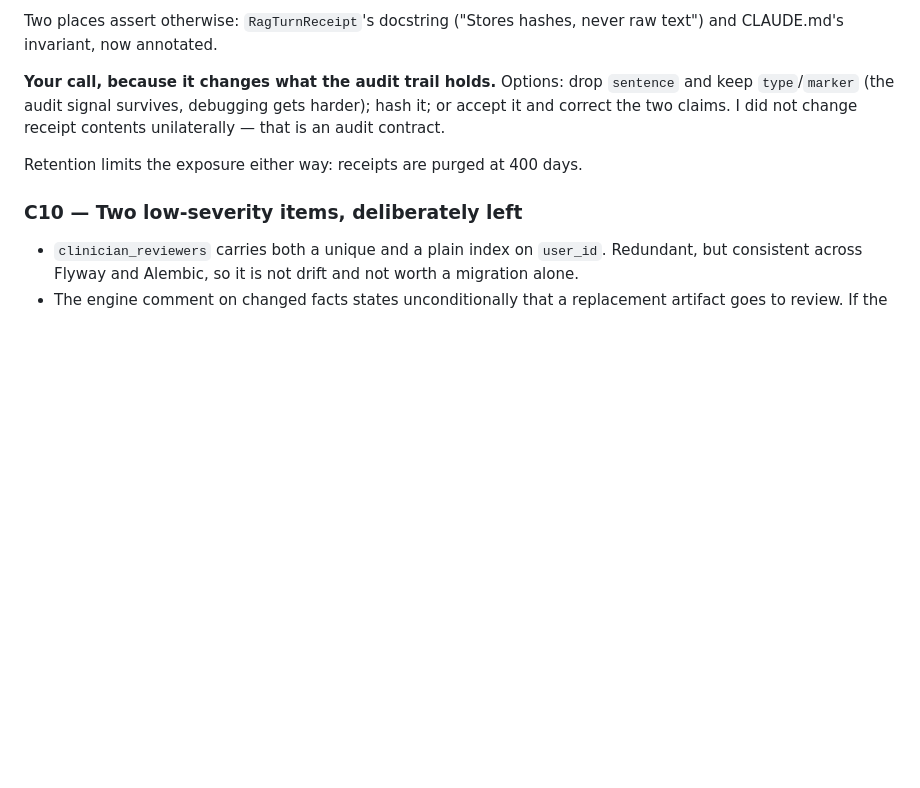
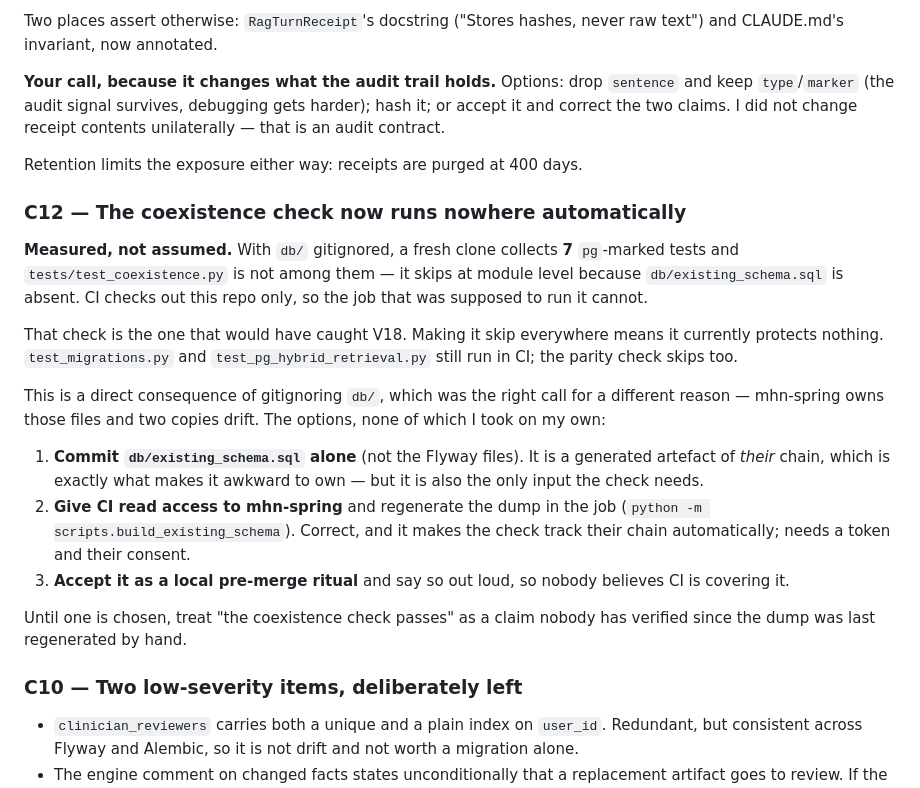
Before and after one commit to JaswanthBrindavan/MHN-AI-assitant-and-insights-V1, a Markdown page: project_docs/open-items.md, the part around the change. GitHub-like rendering; blank space fills up the shorter version.

Commit message:
docs: flag that gitignoring db/ silenced the coexistence check (C12)
Measured on a fresh-clone simulation: 7 pg-marked tests collect and
test_coexistence.py is not one of them. CI checks out this repo only, so
the check that would have caught V18 now runs nowhere automatically.
Three options written down; none taken unilaterally.

```diff
--- a/project_docs/open-items.md
+++ b/project_docs/open-items.md
@@ -211,6 +211,32 @@ receipt contents unilaterally — that is an audit contract.
 
 Retention limits the exposure either way: receipts are purged at 400 days.
 
+### C12 — The coexistence check now runs nowhere automatically
+**Measured, not assumed.** With `db/` gitignored, a fresh clone collects **7**
+`pg`-marked tests and `tests/test_coexistence.py` is not among them — it skips
+at module level because `db/existing_schema.sql` is absent. CI checks out this
+repo only, so the job that was supposed to run it cannot.
+
+That check is the one that would have caught V18. Making it skip everywhere
+means it currently protects nothing. `test_migrations.py` and
+`test_pg_hybrid_retrieval.py` still run in CI; the parity check skips too.
+
+This is a direct consequence of gitignoring `db/`, which was the right call for
+a different reason — mhn-spring owns those files and two copies drift. The
+options, none of which I took on my own:
+
+1. **Commit `db/existing_schema.sql` alone** (not the Flyway files). It is a
+   generated artefact of *their* chain, which is exactly what makes it awkward
+   to own — but it is also the only input the check needs.
+2. **Give CI read access to mhn-spring** and regenerate the dump in the job
+   (`python -m scripts.build_existing_schema`). Correct, and it makes the check
+   track their chain automatically; needs a token and their consent.
+3. **Accept it as a local pre-merge ritual** and say so out loud, so nobody
+   believes CI is covering it.
+
+Until one is chosen, treat "the coexistence check passes" as a claim nobody has
+verified since the dump was last regenerated by hand.
+
 ### C10 — Two low-severity items, deliberately left
 - `clinician_reviewers` carries both a unique and a plain index on `user_id`.
   Redundant, but consistent across Flyway and Alembic, so it is not drift and
```
Also changed, not shown: .github/PULL_REQUEST_BODY.md (+9 -2 lines).
